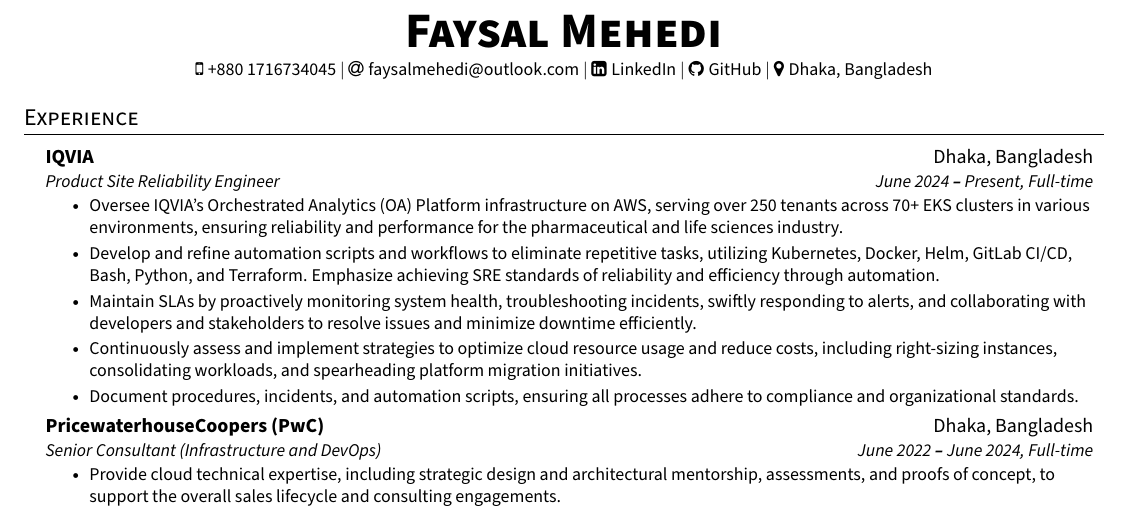
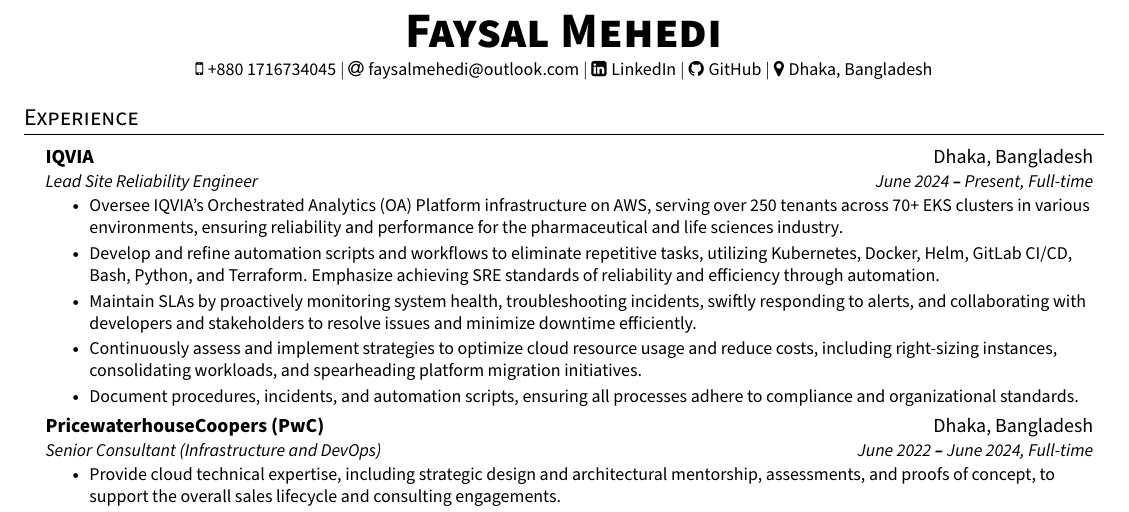
Before and after one commit to faysalmehedi/resume, a LaTeX CV (faysal_mehedi_resume.tex): part of the page, cut so that both start at the same text. Compiled offline with pdfLaTeX.

Commit message:
Update faysal_mehedi_resume.tex

```diff
--- a/faysal_mehedi_resume.tex
+++ b/faysal_mehedi_resume.tex
@@ -160,7 +160,7 @@
 
     \resumeSubheading
       {IQVIA}{Dhaka, Bangladesh}
-      {Product Site Reliability Engineer}{June 2024 \textbf{--} Present, Full-time}
+      {Lead Site Reliability Engineer}{June 2024 \textbf{--} Present, Full-time}
         \resumeItemListStart
             \resumeItem{Oversee IQVIA's Orchestrated Analytics (OA) Platform infrastructure on AWS, serving over 250 tenants across 70+ EKS clusters in various environments, ensuring reliability and performance for the pharmaceutical and life sciences industry.}
             \resumeItem{Develop and refine automation scripts and workflows to eliminate repetitive tasks, utilizing Kubernetes, Docker, Helm, GitLab CI/CD, Bash, Python, and Terraform. Emphasize achieving SRE standards of reliability and efficiency through automation.}
```
